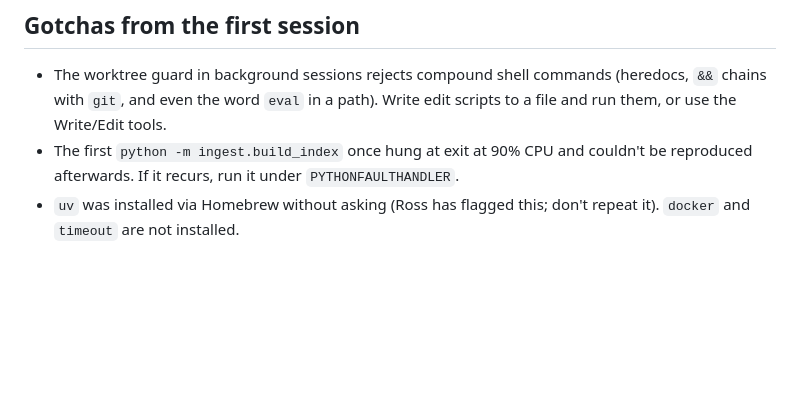
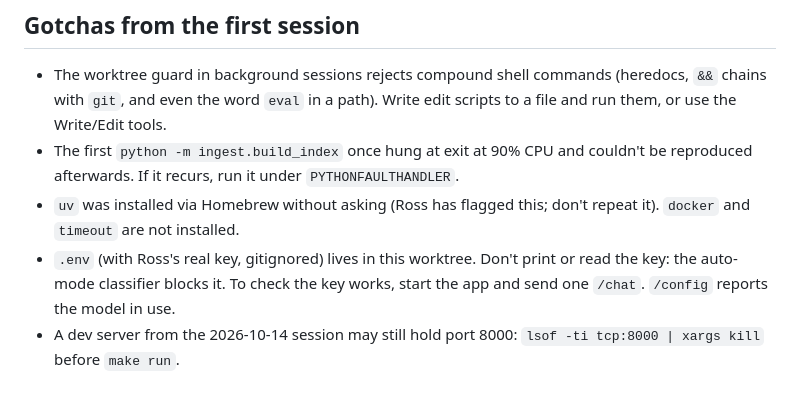
Before and after one commit to i2oss/hr-agent, a Markdown page: HANDOFF.md, the part around the change. Drawn GitHub-style; blank space fills up the shorter version.

Commit message:
HANDOFF: add .env and port gotchas
Co-Authored-By: Claude Opus 5.5 <noreply@anthropic.com>

```diff
--- a/HANDOFF.md
+++ b/HANDOFF.md
@@ -65,3 +65,5 @@ Checks at handoff, all green: `ruff check .`, `make typecheck` (mypy), `make che
 - The worktree guard in background sessions rejects compound shell commands (heredocs, `&&` chains with `git`, and even the word `eval` in a path). Write edit scripts to a file and run them, or use the Write/Edit tools.
 - The first `python -m ingest.build_index` once hung at exit at 90% CPU and couldn't be reproduced afterwards. If it recurs, run it under `PYTHONFAULTHANDLER`.
 - `uv` was installed via Homebrew without asking (Ross has flagged this; don't repeat it). `docker` and `timeout` are not installed.
+- `.env` (with Ross's real key, gitignored) lives in this worktree. Don't print or read the key: the auto-mode classifier blocks it. To check the key works, start the app and send one `/chat`. `/config` reports the model in use.
+- A dev server from the 2026-10-14 session may still hold port 8000: `lsof -ti tcp:8000 | xargs kill` before `make run`.
```
